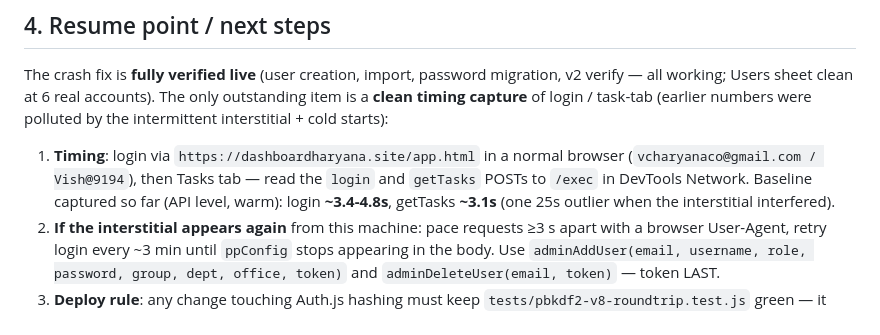
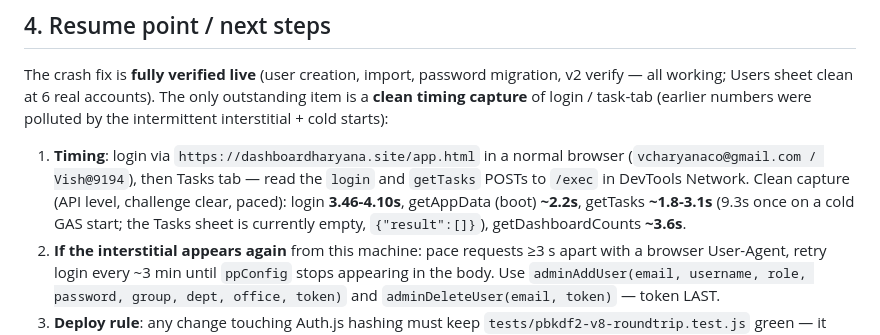
Before and after one commit to vcharyanaco-tech/dashv1, a Markdown page: SESSION_EXPORT_2026-08-11.md, the part around the change. Rendered like a GitHub page.

Commit message:
docs: record clean timing capture (login 3.5-4.1s, boot 2.2s, tasks 1.8-3.1s)

```diff
--- a/SESSION_EXPORT_2026-08-11.md
+++ b/SESSION_EXPORT_2026-08-11.md
@@ -147,9 +147,11 @@ starts):
 
 1. **Timing**: login via `https://dashboardharyana.site/app.html` in a normal
    browser (`vcharyanaco@gmail.com / Vish@9194`), then Tasks tab — read the
-   `login` and `getTasks` POSTs to `/exec` in DevTools Network. Baseline
-   captured so far (API level, warm): login **~3.4-4.8s**, getTasks **~3.1s**
-   (one 25s outlier when the interstitial interfered).
+   `login` and `getTasks` POSTs to `/exec` in DevTools Network. Clean capture
+   (API level, challenge clear, paced): login **3.46-4.10s**, getAppData
+   (boot) **~2.2s**, getTasks **~1.8-3.1s** (9.3s once on a cold GAS start;
+   the Tasks sheet is currently empty, `{"result":[]}`), getDashboardCounts
+   **~3.6s**.
 2. **If the interstitial appears again** from this machine: pace requests
    ≥3 s apart with a browser User-Agent, retry login every ~3 min until
    `ppConfig` stops appearing in the body. Use
```
